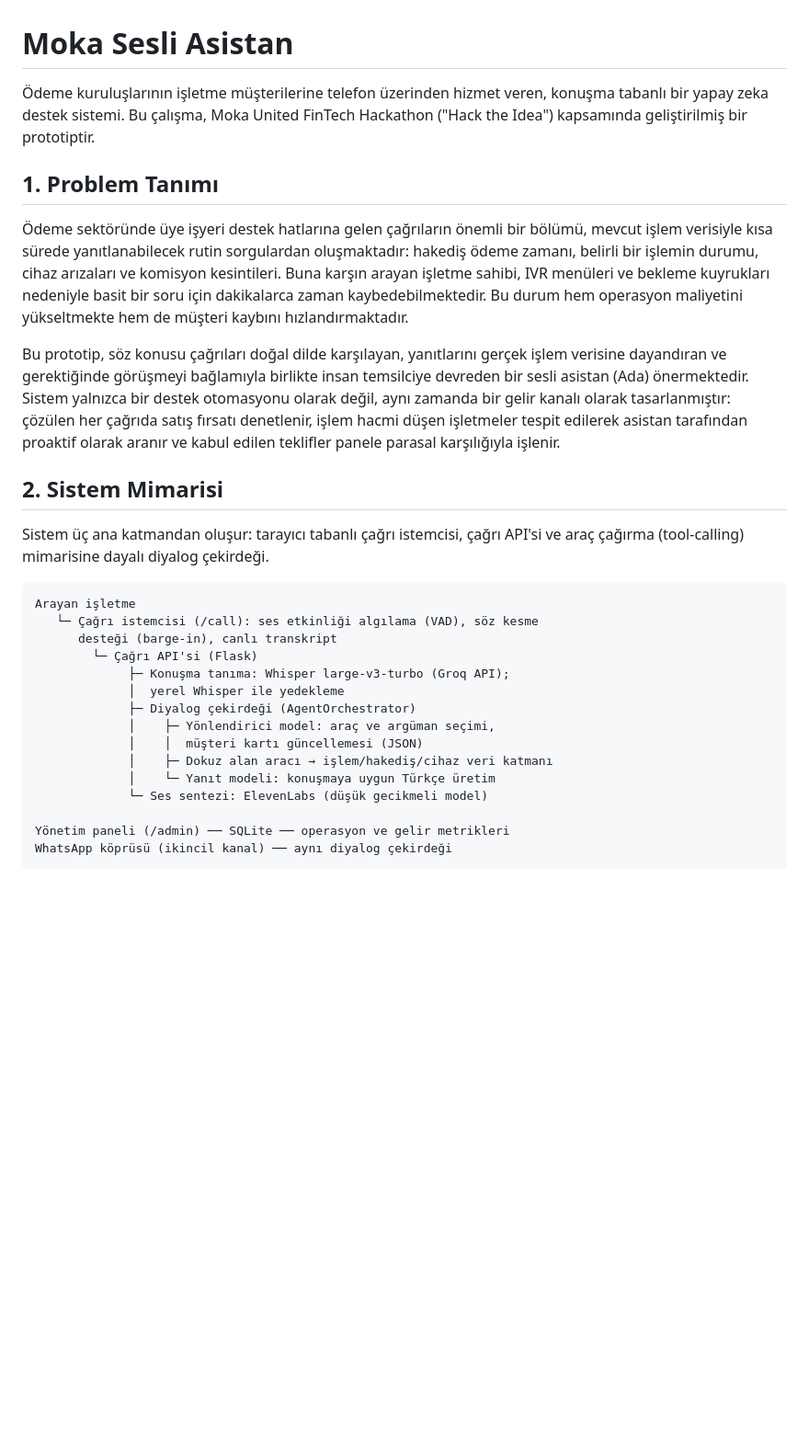
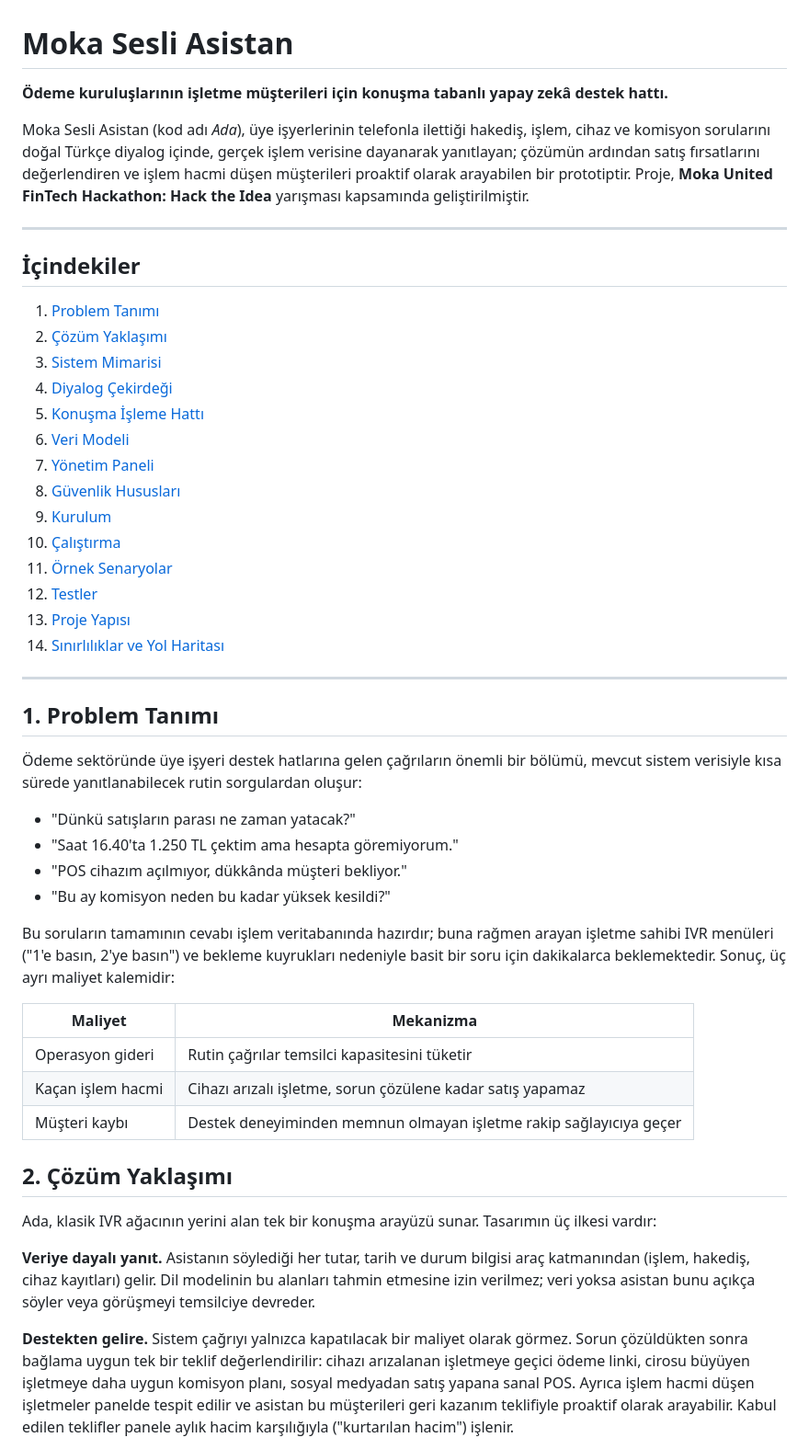
Before and after one commit to demiraay/moka-sesli-asistan, a Markdown page: README.md, the part around one of its changes. Shown at 92% size. Rendered like a GitHub page; blank space fills up the shorter version.

Commit message:
Dokümantasyon: mimari diyagram ve kapsamlı bölüm yapısı

````diff
--- a/README.md
+++ b/README.md
@@ -1,45 +1,71 @@
 # Moka Sesli Asistan
 
-Ödeme kuruluşlarının işletme müşterilerine telefon üzerinden hizmet veren,
-konuşma tabanlı bir yapay zeka destek sistemi. Bu çalışma, Moka United
-FinTech Hackathon ("Hack the Idea") kapsamında geliştirilmiş bir prototiptir.
+**Ödeme kuruluşlarının işletme müşterileri için konuşma tabanlı yapay zekâ destek hattı.**
+
+Moka Sesli Asistan (kod adı *Ada*), üye işyerlerinin telefonla ilettiği hakediş,
+işlem, cihaz ve komisyon sorularını doğal Türkçe diyalog içinde, gerçek işlem
+verisine dayanarak yanıtlayan; çözümün ardından satış fırsatlarını değerlendiren
+ve işlem hacmi düşen müşterileri proaktif olarak arayabilen bir prototiptir.
+Proje, **Moka United FinTech Hackathon: Hack the Idea** yarışması kapsamında
+geliştirilmiştir.
+
+---
+
+## İçindekiler
+
+1. [Problem Tanımı](#1-problem-tanımı)
+2. [Çözüm Yaklaşımı](#2-çözüm-yaklaşımı)
+3. [Sistem Mimarisi](#3-sistem-mimarisi)
+4. [Diyalog Çekirdeği](#4-diyalog-çekirdeği)
+5. [Konuşma İşleme Hattı](#5-konuşma-i̇şleme-hattı)
+6. [Veri Modeli](#6-veri-modeli)
+7. [Yönetim Paneli](#7-yönetim-paneli)
+8. [Güvenlik Hususları](#8-güvenlik-hususları)
+9. [Kurulum](#9-kurulum)
+10. [Çalıştırma](#10-çalıştırma)
+11. [Örnek Senaryolar](#11-örnek-senaryolar)
+12. [Testler](#12-testler)
+13. [Proje Yapısı](#13-proje-yapısı)
+14. [Sınırlılıklar ve Yol Haritası](#14-sınırlılıklar-ve-yol-haritası)
+
+---
 
 ## 1. Problem Tanımı
 
-Ödeme sektöründe üye işyeri destek hatlarına gelen çağrıların önemli bir
-bölümü, mevcut işlem verisiyle kısa sürede yanıtlanabilecek rutin
-sorgulardan oluşmaktadır: hakediş ödeme zamanı, belirli bir işlemin durumu,
-cihaz arızaları ve komisyon kesintileri. Buna karşın arayan işletme sahibi,
-IVR menüleri ve bekleme kuyrukları nedeniyle basit bir soru için dakikalarca
-zaman kaybedebilmektedir. Bu durum hem operasyon maliyetini yükseltmekte hem
-de müşteri kaybını hızlandırmaktadır.
+Ödeme sektöründe üye işyeri destek hatlarına gelen çağrıların önemli bir bölümü,
+mevcut sistem verisiyle kısa sürede yanıtlanabilecek rutin sorgulardan oluşur:
 
-Bu prototip, söz konusu çağrıları doğal dilde karşılayan, yanıtlarını
-gerçek işlem verisine dayandıran ve gerektiğinde görüşmeyi bağlamıyla
-birlikte insan temsilciye devreden bir sesli asistan (Ada) önermektedir.
-Sistem yalnızca bir destek otomasyonu olarak değil, aynı zamanda bir gelir
-kanalı olarak tasarlanmıştır: çözülen her çağrıda satış fırsatı denetlenir,
-işlem hacmi düşen işletmeler tespit edilerek asistan tarafından proaktif
-olarak aranır ve kabul edilen teklifler panele parasal karşılığıyla işlenir.
+- "Dünkü satışların parası ne zaman yatacak?"
+- "Saat 16.40'ta 1.250 TL çektim ama hesapta göremiyorum."
+- "POS cihazım açılmıyor, dükkânda müşteri bekliyor."
+- "Bu ay komisyon neden bu kadar yüksek kesildi?"
 
-## 2. Sistem Mimarisi
+Bu soruların tamamının cevabı işlem veritabanında hazırdır; buna rağmen arayan
+işletme sahibi IVR menüleri ("1'e basın, 2'ye basın") ve bekleme kuyrukları
+nedeniyle basit bir soru için dakikalarca beklemektedir. Sonuç, üç ayrı maliyet
+kalemidir:
 
-Sistem üç ana katmandan oluşur: tarayıcı tabanlı çağrı istemcisi, çağrı
-API'si ve araç çağırma (tool-calling) mimarisine dayalı diyalog çekirdeği.
+| Maliyet | Mekanizma |
+| --- | --- |
+| Operasyon gideri | Rutin çağrılar temsilci kapasitesini tüketir |
+| Kaçan işlem hacmi | Cihazı arızalı işletme, sorun çözülene kadar satış yapamaz |
+| Müşteri kaybı | Destek deneyiminden memnun olmayan işletme rakip sağlayıcıya geçer |
 
-```
-Arayan işletme
-   └─ Çağrı istemcisi (/call): ses etkinliği algılama (VAD), söz kesme
-      desteği (barge-in), canlı transkript
-        └─ Çağrı API'si (Flask)
-             ├─ Konuşma tanıma: Whisper large-v3-turbo (Groq API);
-             │  yerel Whisper ile yedekleme
-             ├─ Diyalog çekirdeği (AgentOrchestrator)
-             │    ├─ Yönlendirici model: araç ve argüman seçimi,
-             │    │  müşteri kartı güncellemesi (JSON)
-             │    ├─ Dokuz alan aracı → işlem/hakediş/cihaz veri katmanı
-             │    └─ Yanıt modeli: konuşmaya uygun Türkçe üretim
-             └─ Ses sentezi: ElevenLabs (düşük gecikmeli model)
+## 2. Çözüm Yaklaşımı
 
-Yönetim paneli (/admin) ── SQLite ── operasyon ve gelir metrikleri
-WhatsApp köprüsü (ikincil kanal) ── aynı diyalog çekirdeği
+Ada, klasik IVR ağacının yerini alan tek bir konuşma arayüzü sunar. Tasarımın
+üç ilkesi vardır:
+
+**Veriye dayalı yanıt.** Asistanın söylediği her tutar, tarih ve durum bilgisi
+araç katmanından (işlem, hakediş, cihaz kayıtları) gelir. Dil modelinin bu
+alanları tahmin etmesine izin verilmez; veri yoksa asistan bunu açıkça söyler
+veya görüşmeyi temsilciye devreder.
+
+**Destekten gelire.** Sistem çağrıyı yalnızca kapatılacak bir maliyet olarak
+görmez. Sorun çözüldükten sonra bağlama uygun tek bir teklif değerlendirilir:
+cihazı arızalanan işletmeye geçici ödeme linki, cirosu büyüyen işletmeye daha
+uygun komisyon planı, sosyal medyadan satış yapana sanal POS. Ayrıca işlem
+hacmi düşen işletmeler panelde tespit edilir ve asistan bu müşterileri geri
+kazanım teklifiyle proaktif olarak arayabilir. Kabul edilen teklifler panele
+aylık hacim karşılığıyla ("kurtarılan hacim") işlenir.
+
````
Also changed, not shown: other parts of README.md (+157 -73 lines).
